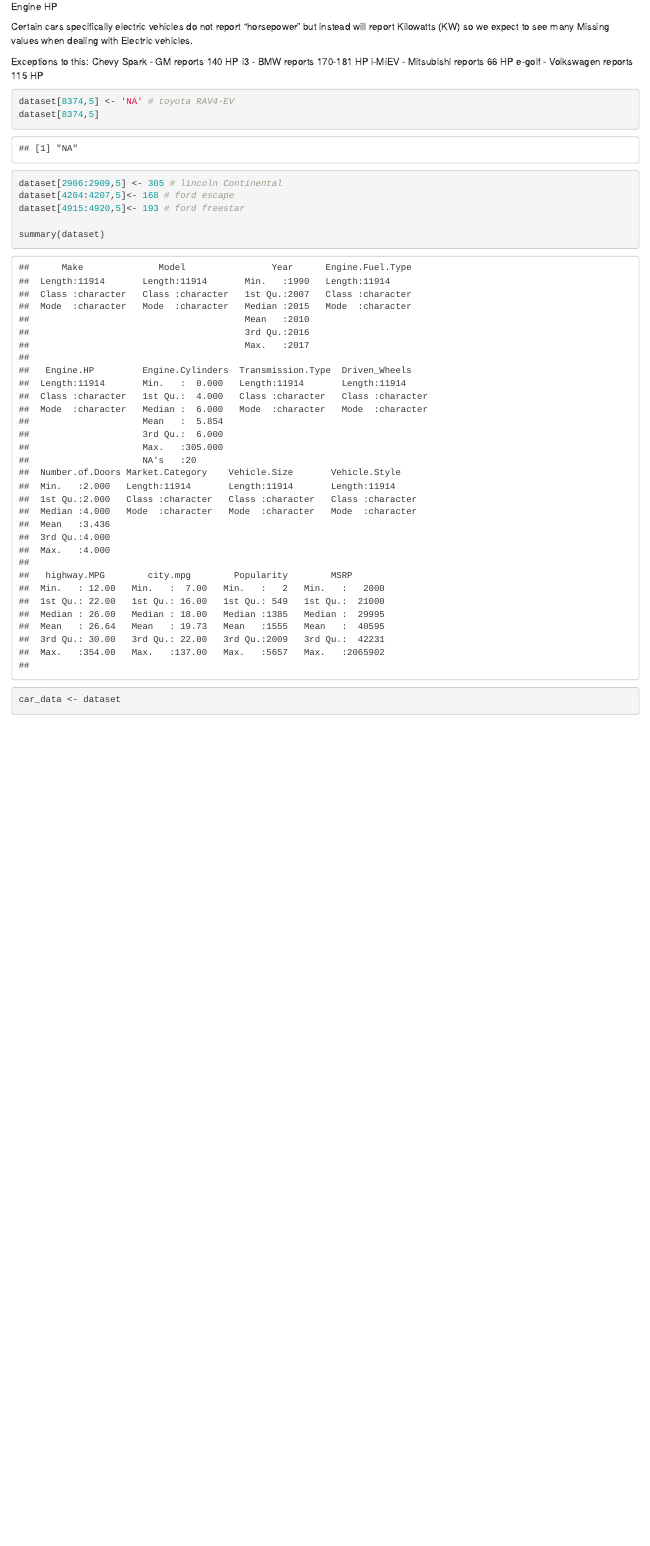
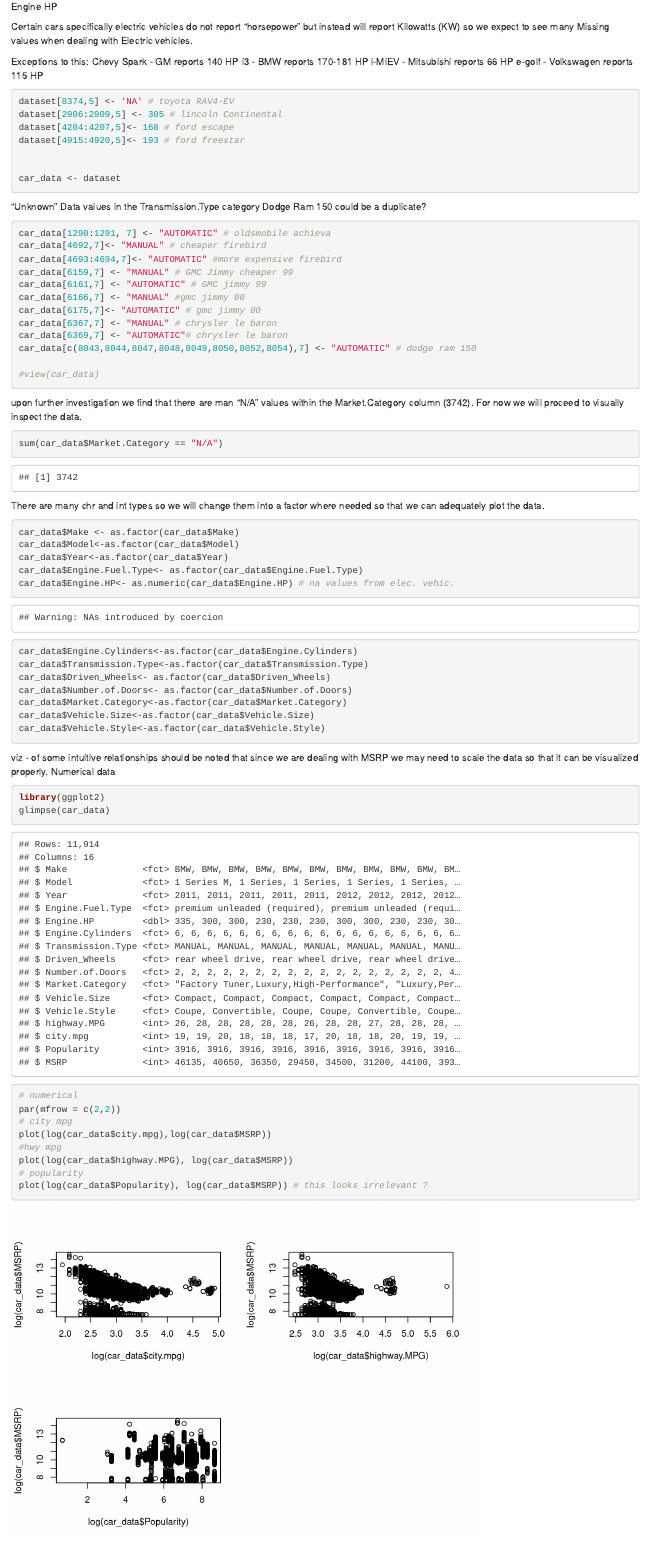
Before and after one commit to carolinacraus/DS6372_Project1, an R Markdown document (stats_eda.Rmd): the page in a window 1100 px wide, from 1710 px down. Rendered offline with R 4.5, knitr and Pandoc, with nearby package versions; some code elsewhere in the file could not run offline.

Commit message:
add some individual viz

````diff
--- a/stats_eda.Rmd
+++ b/stats_eda.Rmd
@@ -63,13 +63,73 @@ e-golf - Volkswagen reports 115 HP
 
 ```{r}
 dataset[8374,5] <- 'NA' # toyota RAV4-EV
-dataset[8374,5]
-
 dataset[2906:2909,5] <- 305 # lincoln Continental
 dataset[4204:4207,5]<- 168 # ford escape
 dataset[4915:4920,5]<- 193 # ford freestar
 
-summary(dataset)
 
 car_data <- dataset
+
 ```
+
+
+"Unknown" Data values in the Transmission.Type category
+Dodge Ram 150 could be a duplicate?
+
+```{r}
+car_data[1290:1291, 7] <- "AUTOMATIC" # oldsmobile achieva
+car_data[4692,7]<- "MANUAL" # cheaper firebird
+car_data[4693:4694,7]<- "AUTOMATIC" #more expensive firebird
+car_data[6159,7] <- "MANUAL" # GMC Jimmy cheaper 99
+car_data[6161,7] <- "AUTOMATIC" # GMC jimmy 99
+car_data[6166,7] <- "MANUAL" #gmc jimmy 00
+car_data[6175,7]<- "AUTOMATIC" # gmc jimmy 00
+car_data[6367,7] <- "MANUAL" # chrysler le baron
+car_data[6369,7] <- "AUTOMATIC"# chrysler le baron
+car_data[c(8043,8044,8047,8048,8049,8050,8052,8054),7] <- "AUTOMATIC" # dodge ram 150
+
+#view(car_data)
+
+```
+
+upon further investigation we find that there are man "N/A" values within the
+Market.Category column (3742).
+For now we will proceed to visually inspect the data.
+```{r}
+sum(car_data$Market.Category == "N/A")
+
+```
+
+
+There are many chr and int types so we will change them into a factor where needed so that we can adequately plot the data.
+```{r}
+car_data$Make <- as.factor(car_data$Make)
+car_data$Model<-as.factor(car_data$Model)
+car_data$Year<-as.factor(car_data$Year)
+car_data$Engine.Fuel.Type<- as.factor(car_data$Engine.Fuel.Type)
+car_data$Engine.HP<- as.numeric(car_data$Engine.HP) # na values from elec. vehic.
+car_data$Engine.Cylinders<-as.factor(car_data$Engine.Cylinders)
+car_data$Transmission.Type<-as.factor(car_data$Transmission.Type)
+car_data$Driven_Wheels<- as.factor(car_data$Driven_Wheels)
+car_data$Number.of.Doors<- as.factor(car_data$Number.of.Doors)
+car_data$Market.Category<-as.factor(car_data$Market.Category)
+car_data$Vehicle.Size<-as.factor(car_data$Vehicle.Size)
+car_data$Vehicle.Style<-as.factor(car_data$Vehicle.Style)
+```
+
+
+
+viz - of some intuitive relationships
+should be noted that since we are dealing with MSRP we may need to scale the data so that it can be visualized properly.
+Numerical data
+```{r}
+library(ggplot2)
+glimpse(car_data)
+# numerical
+par(mfrow = c(2,2))
+# city mpg
+plot(log(car_data$city.mpg),log(car_data$MSRP))
+#hwy mpg
+plot(log(car_data$highway.MPG), log(car_data$MSRP))
+# popularity
+plot(log(car_data$Popularity), log(car_data$MSRP)) # this looks irrelevant ?
````
Also changed, not shown: stats_eda.Rmd (38 more changed lines).
